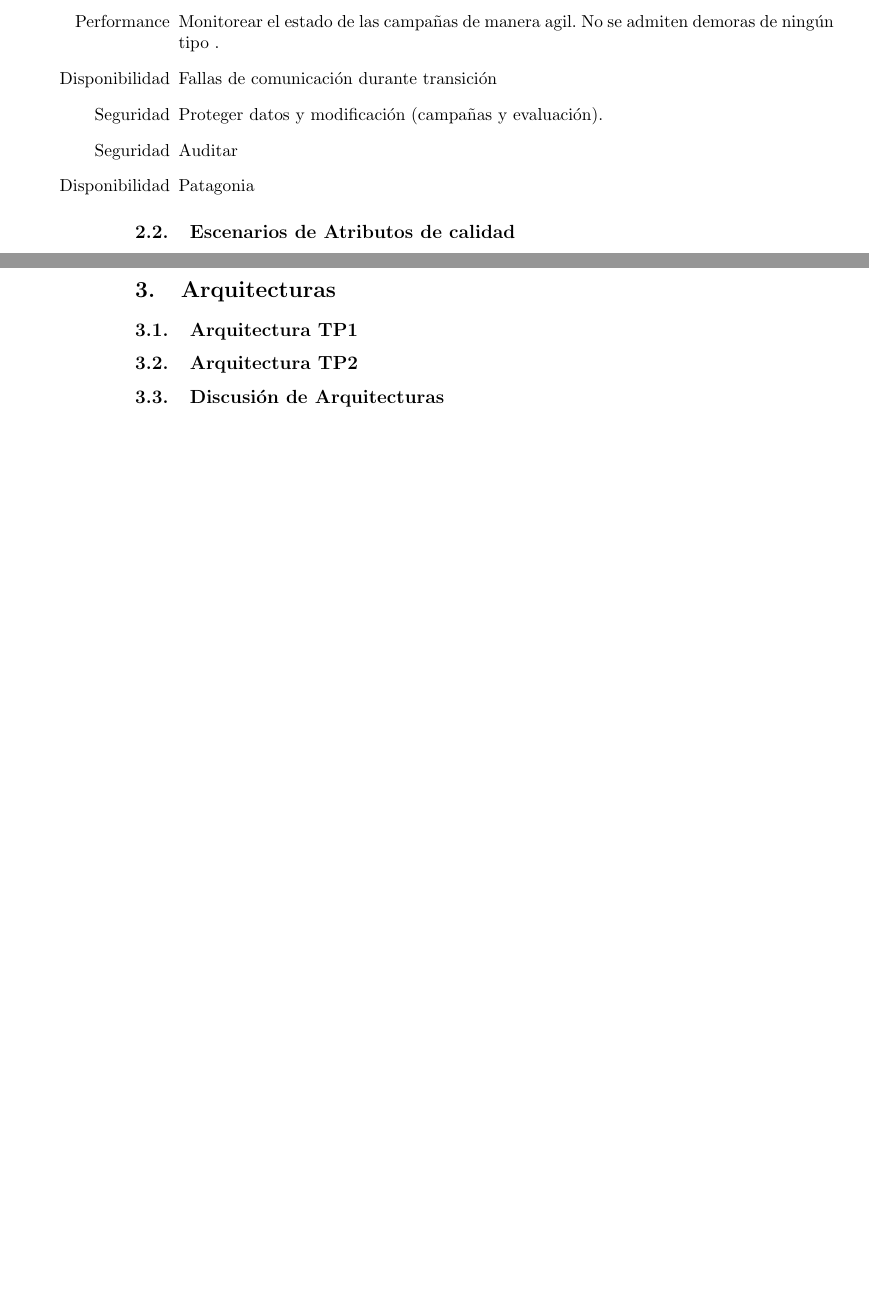
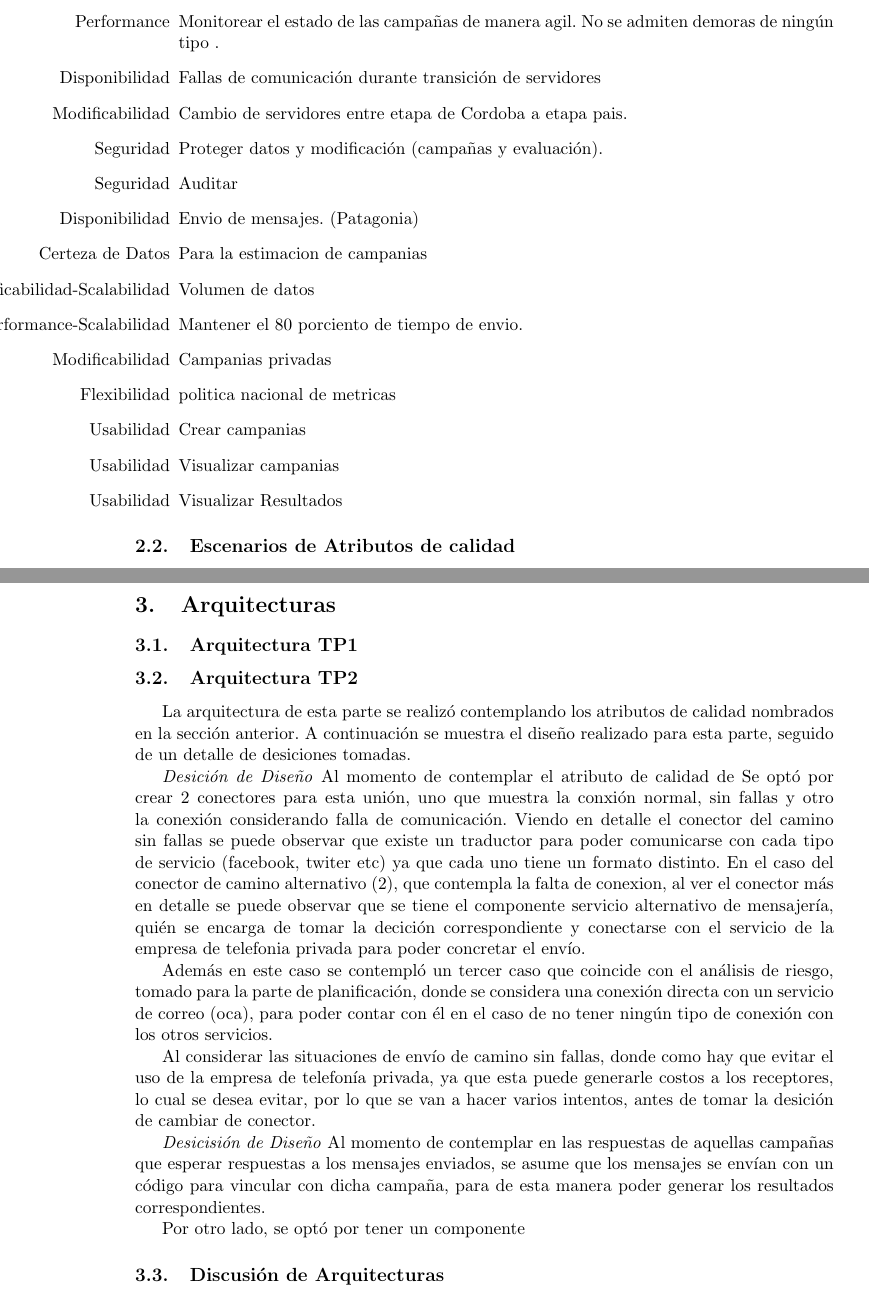
Before and after one commit to marialaraa/ing2, a LaTeX document (tp2/parte2/informe_tp2.tex): two parts of pages 4 and 5 of 7, joined at a grey line, cut so that both start at the same text, the shorter picture padded with empty space. Compiled offline with pdfLaTeX; a LaTeX package or settings file that is missing is left out.

Commit message:
discusion arquitectura 2

```diff
--- a/tp2/parte2/informe_tp2.tex
+++ b/tp2/parte2/informe_tp2.tex
@@ -78,10 +78,19 @@ Se detallan Los atributos de calidad pedidos, junto con sus respectivos escenari
 \subsection{Listado atributos de calidad pedidos}
 \begin{itemize}
 \item[Performance] Monitorear el estado de las campañas de manera agil. No se admiten demoras de ningún tipo .
-\item[Disponibilidad] Fallas de comunicación durante transición %??
+\item[Disponibilidad] Fallas de comunicación durante transición de servidores
+\item[Modificabilidad] Cambio de servidores entre etapa de Cordoba a etapa pais.
 \item[Seguridad]Proteger datos y modificación (campañas y evaluación).
 \item[Seguridad]Auditar
-\item[Disponibilidad] Patagonia
+\item[Disponibilidad] Envio de mensajes. (Patagonia)
+\item[Certeza de Datos] Para la estimacion de campanias
+\item[Modificabilidad-Scalabilidad] Volumen de datos
+\item[Performance-Scalabilidad] Mantener el 80 porciento de tiempo de envio.
+\item[Modificabilidad] Campanias privadas
+\item[Flexibilidad] politica nacional de metricas
+\item[Usabilidad] Crear campanias
+\item[Usabilidad] Visualizar campanias
+\item[Usabilidad] Visualizar Resultados
 \end{itemize}
 \subsection{Escenarios de Atributos de calidad}
 \begin{table}[H]
@@ -119,6 +128,53 @@ Eventos & Creando Evento & 7 \\ \hline
 \section{Arquitecturas}
 \subsection{Arquitectura TP1}
 \subsection{Arquitectura TP2}
+La arquitectura de esta parte se realizó contemplando los atributos de calidad nombrados en la sección anterior. A continuación se muestra el diseño realizado para esta parte, seguido de un detalle de desiciones tomadas.
+
+\emph{Desición de Diseño} Al momento de contemplar el atributo de calidad de %\texbf{Disponibilidad} respecto el envío de mensajes, se tomó la decisión de realizar la conexión entre componete servicio mensajeria  y el componente, de lado de Big tiza, de envio de mensajes, mediante 2 conectores distintos. Dado que se tiene en cuenta que al momento  de enviar mensajes, puede fallar la conexión con los distintos servicios (twitter facebook, sms).
+Se optó por crear 2 conectores para esta unión, uno que muestra la conxión normal, sin fallas y otro la conexión considerando falla de comunicación.
+Viendo en detalle el conector del camino sin fallas se puede observar que existe un traductor para poder comunicarse con cada tipo de servicio (facebook, twiter etc) ya que cada uno tiene un formato distinto.
+En el caso del conector de camino alternativo (2), que contempla la falta de conexion, al ver el conector más en detalle se puede observar  que se tiene el componente servicio alternativo de mensajería, quién se encarga de tomar la decición correspondiente y conectarse con el servicio de la empresa de telefonia privada para poder concretar el envío.
+
+%revisar que decision tomamos respecto a la version de oca
+Además en este caso se contempló un tercer caso que coincide con el análisis de riesgo, tomado para la parte de planificación, donde se considera una conexión directa con un servicio de correo (oca), para poder contar con él en el caso de no tener ningún tipo de conexión con los otros servicios. %de esa manera se desliga el sistema Big tiza de esa responsabilidad.
+
+Al considerar las situaciones de envío de camino sin fallas, donde como hay que evitar el uso de la empresa de telefonía privada, ya que esta puede generarle costos a los receptores, lo cual se desea evitar, por lo que se van a hacer varios intentos, antes de tomar la desición de cambiar de conector.
+
+%~ Para la decision de por donde enviar se la asigna a un componente dentro de componente de envio de mensajes, esto se pude observar al hacer zoom de este comp
+
+\emph{Desicisión de Diseño}
+Al momento de contemplar en las respuestas de aquellas campañas que esperar respuestas a los mensajes enviados, se asume que los mensajes se envían con un código para vincular con dicha campaña, para de esta manera poder generar los resultados correspondientes.
+
+Por otro lado, se optó por tener un componente %\textbf{Servicio de evaluacion de estadisticas}, el cual es externo con el cual hay que conectarse al momento de evaluar los resultados, el mismo es definido por cada municipio acorde a lo que se desee evaluar (campaña de saludo, de educacion vial, etc)
+
+%~
+%~ Los resultados de las campanias pueden ser cargados manualmente a travez del componente gestor de resultados(considerando aquellas campanias que no reciben respuesta para evaluar) para poder ser evaluados.
+%~
+%~
+%~
+%~ Los resultados son los efectos de la campania, por ejemplo el apropbo pepe el examen, ese resultado es evaluado y dice aprobo la mitad, y eso es contrastado con una metrica lo cual define la conclusion de una campania, por ejemplo aprobo el 80 porciento y ese porcentaje es bueno o malo respecto a la metrica que se definio, y eso se muestra en esta visualizacion constante de las campanias
+%~
+%~ Las evaluaciones se guardan para futuras consultas, aunque se haya finalizado la campania.
+%~
+%~ Al agregar el web browser asumimos que en ese camino se contemplan los permisos de usuario, y al este solo interactuar con el web server no hay que contemplar otro caso de seguridad en este aspecto de permisos.
+%~
+%~
+%~ En el caso de los componentes que no se acceden a travez del usuario (web server), se contempla que esten preparados para evitar el robo de datos. Por ejemplo, el componente de recepcion de mensajes de resultado de campanas, ya que reciben mensajes por fuera, y alguno podria ser un potencial ataque de seguridad. pero para evitar esto se considera que se realiza un chequeo de seguridad previo a ingresarlo a la base de datos.
+%~
+%~
+%~
+%~ Gestor del dashboard Este componente tiene 2 caminos la muestra del tiempo real y la muestra de los resultados finalizados
+%~
+%~ Esto va mas que nada a que todo el tiempo se tiene que estar mostrando el resultado de la campania y dado que aca estamos considerando big data no se puede tener en tiempo razonable el resultado final. Por ello se van mostrando resultados parciales que se van extrapolando a un resultado porcentual respecto de la poblacion, (ya que es un resultado puntual pero se quiere mostrar a nivel poblacion)
+%~ Entonces el camino de procesamiento.
+%~ Esto sirve para los escenarios de performance
+%~
+%~ En cuanto a disponibilidad se habla de los conectores distinto
+%~
+%~
+%~ gestor de campanias ahi comentar el atributo de modificabilidad respecto de campanias privadas
+
+
 \subsection{Discusión de Arquitecturas}
 
 \newpage
```
Also changed, not shown: tp2/parte2/informe_tp2.pdf.
